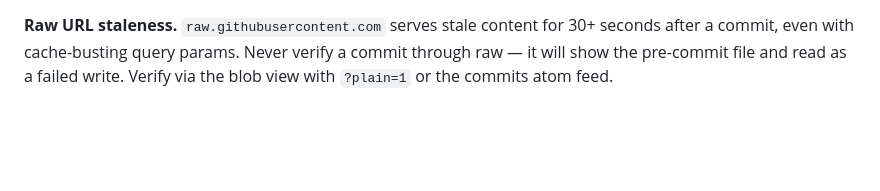
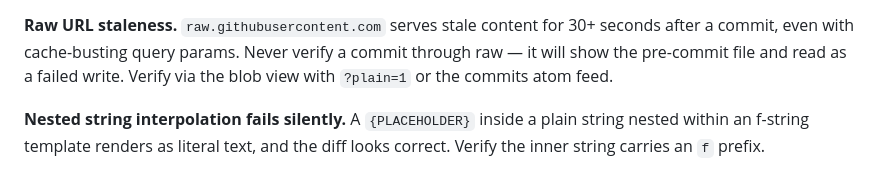
Before and after one commit to mfohrman/noshguard-mvp, a Markdown page: ENGINEERING_RULES.md, the part around the change. Drawn GitHub-style; blank space fills up the shorter version.

Commit message:
Add nested f-string interpolation trap

```diff
--- a/ENGINEERING_RULES.md
+++ b/ENGINEERING_RULES.md
@@ -101,3 +101,7 @@ an empty file. Read private-repo contents through the blob view with `?plain=1`.
 seconds after a commit, even with cache-busting query params. Never verify a
 commit through raw — it will show the pre-commit file and read as a failed write.
 Verify via the blob view with `?plain=1` or the commits atom feed.
+
+**Nested string interpolation fails silently.** A `{PLACEHOLDER}` inside a plain
+string nested within an f-string template renders as literal text, and the diff
+looks correct. Verify the inner string carries an `f` prefix.
```
